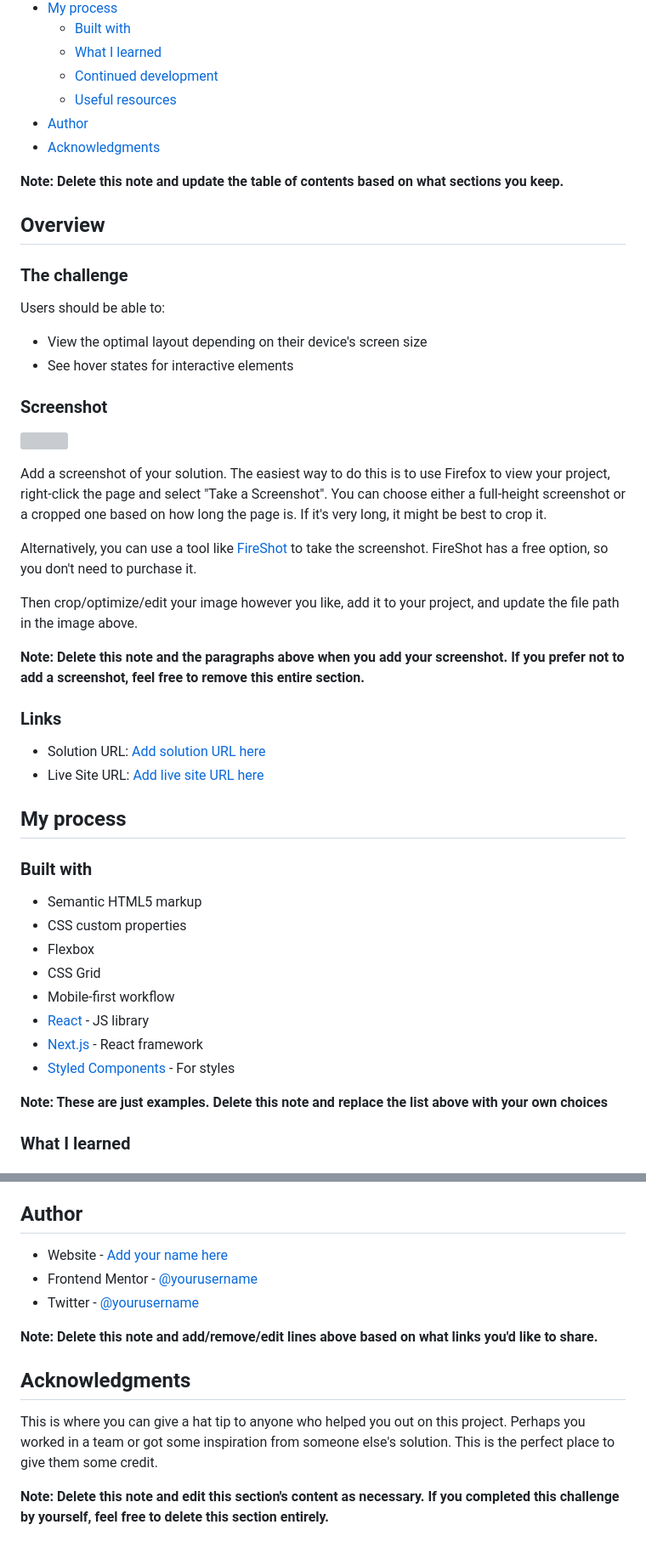
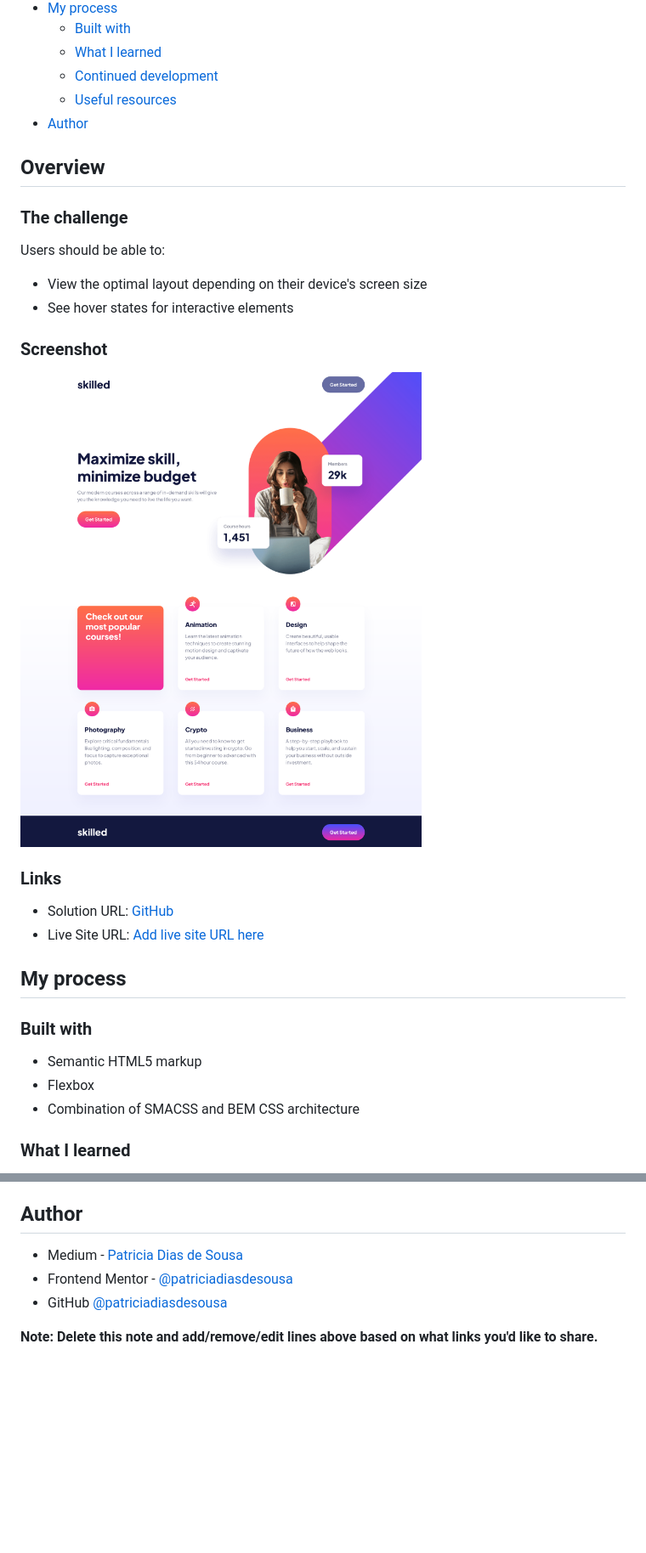
Before and after one commit to patriciadiasdesousa/e-learning-landing-page, a Markdown page: README-template.md, 2 parts joined by grey strips. Shown: that part at 85% size. Drawn GitHub-style; pictures changed too: assets/screenshot.png (added); blank space fills up the shorter version; grey boxes are pictures that could not be loaded.

Commit message:
Updated index, styles and Read Me file

```diff
--- a/README-template.md
+++ b/README-template.md
@@ -14,9 +14,7 @@ This is a solution to the [Skilled e-learning landing page challenge on Frontend
   - [Continued development](#continued-development)
   - [Useful resources](#useful-resources)
 - [Author](#author)
-- [Acknowledgments](#acknowledgments)
 
-**Note: Delete this note and update the table of contents based on what sections you keep.**
 
 ## Overview
 
@@ -29,19 +27,11 @@ Users should be able to:
 
 ### Screenshot
 
-![](./screenshot.jpg)
-
-Add a screenshot of your solution. The easiest way to do this is to use Firefox to view your project, right-click the page and select "Take a Screenshot". You can choose either a full-height screenshot or a cropped one based on how long the page is. If it's very long, it might be best to crop it.
-
-Alternatively, you can use a tool like [FireShot](https://getfireshot.com/) to take the screenshot. FireShot has a free option, so you don't need to purchase it.
-
-Then crop/optimize/edit your image however you like, add it to your project, and update the file path in the image above.
-
-**Note: Delete this note and the paragraphs above when you add your screenshot. If you prefer not to add a screenshot, feel free to remove this entire section.**
+![](./assets/screenshot.png)
 
 ### Links
 
-- Solution URL: [Add solution URL here](https://your-solution-url.com)
+- Solution URL: [GitHub](https://github.com/patriciadiasdesousa/e-learning-landing-page)
 - Live Site URL: [Add live site URL here](https://your-live-site-url.com)
 
 ## My process
@@ -49,15 +39,8 @@ Then crop/optimize/edit your image however you like, add it to your project, and
 ### Built with
 
 - Semantic HTML5 markup
-- CSS custom properties
 - Flexbox
-- CSS Grid
-- Mobile-first workflow
-- [React](https://reactjs.org/) - JS library
-- [Next.js](https://nextjs.org/) - React framework
-- [Styled Components](https://styled-components.com/) - For styles
-
-**Note: These are just examples. Delete this note and replace the list above with your own choices**
+- Combination of SMACSS and BEM CSS architecture
 
 ### What I learned
 
@@ -98,14 +81,8 @@ Use this section to outline areas that you want to continue focusing on in futur
 
 ## Author
 
-- Website - [Add your name here](https://www.your-site.com)
-- Frontend Mentor - [@yourusername](https://www.frontendmentor.io/profile/yourusername)
-- Twitter - [@yourusername](https://www.twitter.com/yourusername)
+- Medium - [Patricia Dias de Sousa](https://medium.com/@patriciadiasdesousa)
+- Frontend Mentor - [@patriciadiasdesousa](https://www.frontendmentor.io/profile/patriciadiasdesousa)
+- GitHub [@patriciadiasdesousa](https://github.com/patriciadiasdesousa)
 
 **Note: Delete this note and add/remove/edit lines above based on what links you'd like to share.**
-
-## Acknowledgments
-
-This is where you can give a hat tip to anyone who helped you out on this project. Perhaps you worked in a team or got some inspiration from someone else's solution. This is the perfect place to give them some credit.
-
-**Note: Delete this note and edit this section's content as necessary. If you completed this challenge by yourself, feel free to delete this section entirely.**
```
Also changed, not shown: 2 other files.
